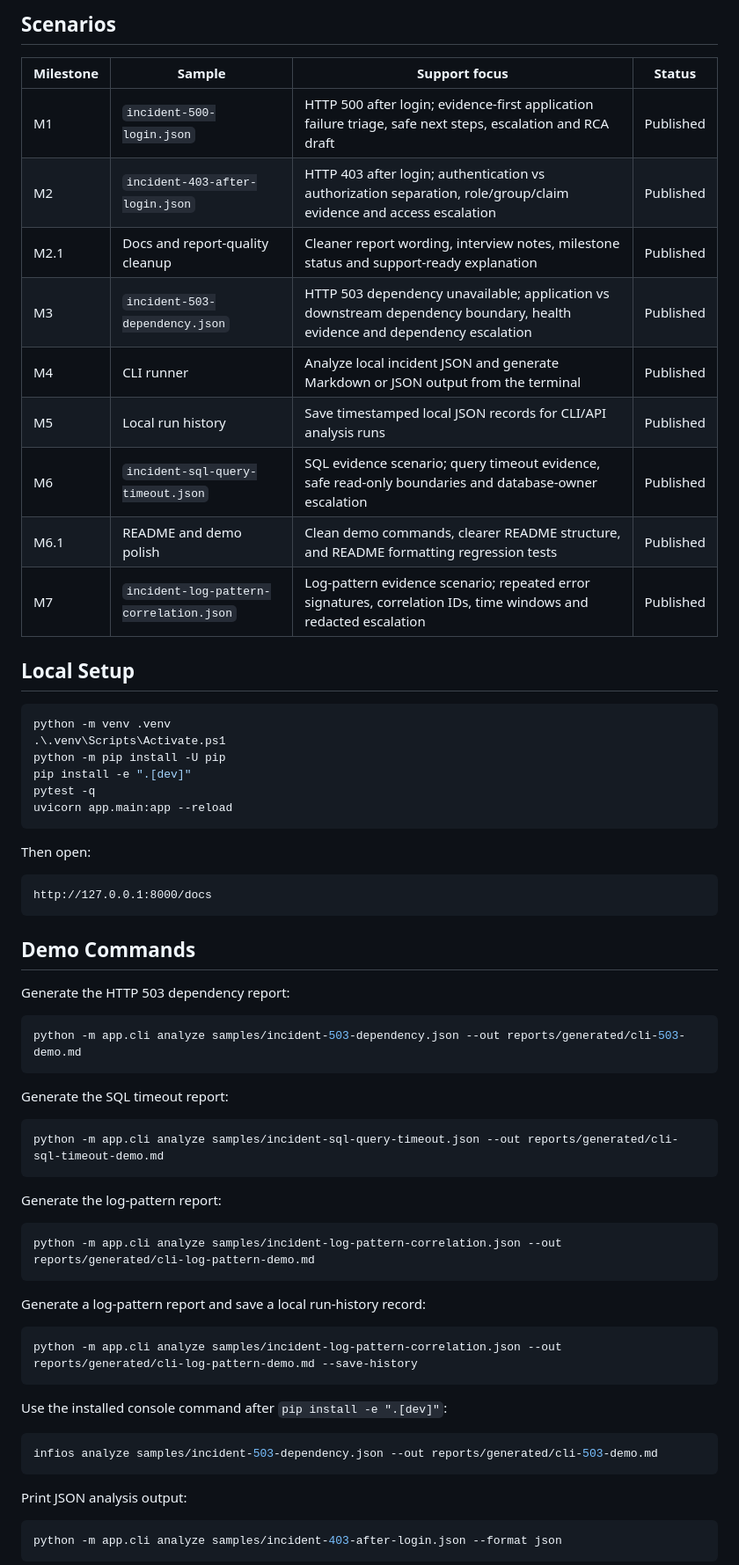
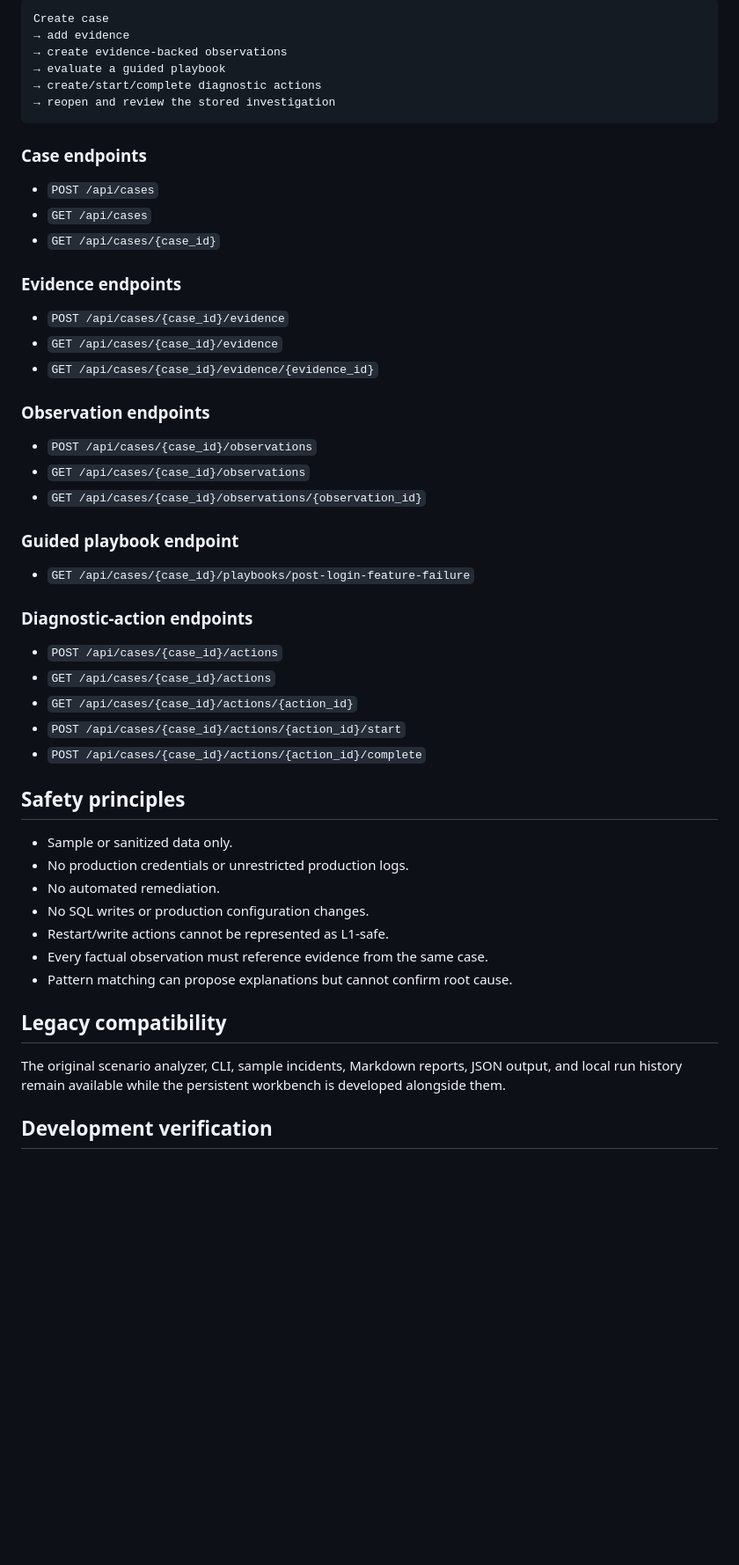
Before and after one commit to RafaelAlbaWebify/infios-app-support-workbench, a Markdown page: README.md, the part around one of its changes. Shown at 88% size. Drawn GitHub-style; blank space fills up the shorter version.

Commit message:
Document persistent investigation workflow endpoints

````diff
--- a/README.md
+++ b/README.md
@@ -53,72 +19,55 @@ It does not:
-<!-- INFIOS_SCENARIOS_START -->
-## Scenarios
-
-| Milestone | Sample | Support focus | Status |
-|---|---|---|---|
-| M1 | `incident-500-login.json` | HTTP 500 after login; evidence-first application failure triage, safe next steps, escalation and RCA draft | Published |
-| M2 | `incident-403-after-login.json` | HTTP 403 after login; authentication vs authorization separation, role/group/claim evidence and access escalation | Published |
-| M2.1 | Docs and report-quality cleanup | Cleaner report wording, interview notes, milestone status and support-ready explanation | Published |
-| M3 | `incident-503-dependency.json` | HTTP 503 dependency unavailable; application vs downstream dependency boundary, health evidence and dependency escalation | Published |
-| M4 | CLI runner | Analyze local incident JSON and generate Markdown or JSON output from the terminal | Published |
-| M5 | Local run history | Save timestamped local JSON records for CLI/API analysis runs | Published |
-| M6 | `incident-sql-query-timeout.json` | SQL evidence scenario; query timeout evidence, safe read-only boundaries and database-owner escalation | Published |
-| M6.1 | README and demo polish | Clean demo commands, clearer README structure, and README formatting regression tests | Published |
-| M7 | `incident-log-pattern-correlation.json` | Log-pattern evidence scenario; repeated error signatures, correlation IDs, time windows and redacted escalation | Published |
-
-<!-- INFIOS_SCENARIOS_END -->
-
-## Local Setup
-
-```powershell
-python -m venv .venv
-.\.venv\Scripts\Activate.ps1
-python -m pip install -U pip
-pip install -e ".[dev]"
-pytest -q
-uvicorn app.main:app --reload
+```text
+Create case
+→ add evidence
+→ create evidence-backed observations
+→ evaluate a guided playbook
+→ create/start/complete diagnostic actions
+→ reopen and review the stored investigation
 ```
 
-Then open:
+### Case endpoints
 
-```text
-http://127.0.0.1:8000/docs
-```
+- `POST /api/cases`
+- `GET /api/cases`
+- `GET /api/cases/{case_id}`
 
-## Demo Commands
+### Evidence endpoints
 
-Generate the HTTP 503 dependency report:
+- `POST /api/cases/{case_id}/evidence`
+- `GET /api/cases/{case_id}/evidence`
+- `GET /api/cases/{case_id}/evidence/{evidence_id}`
 
-```powershell
-python -m app.cli analyze samples/incident-503-dependency.json --out reports/generated/cli-503-demo.md
-```
+### Observation endpoints
 
-Generate the SQL timeout report:
+- `POST /api/cases/{case_id}/observations`
+- `GET /api/cases/{case_id}/observations`
+- `GET /api/cases/{case_id}/observations/{observation_id}`
 
-```powershell
-python -m app.cli analyze samples/incident-sql-query-timeout.json --out reports/generated/cli-sql-timeout-demo.md
-```
+### Guided playbook endpoint
 
-Generate the log-pattern report:
+- `GET /api/cases/{case_id}/playbooks/post-login-feature-failure`
 
-```powershell
-python -m app.cli analyze samples/incident-log-pattern-correlation.json --out reports/generated/cli-log-pattern-demo.md
-```
+### Diagnostic-action endpoints
 
-Generate a log-pattern report and save a local run-history record:
+- `POST /api/cases/{case_id}/actions`
+- `GET /api/cases/{case_id}/actions`
+- `GET /api/cases/{case_id}/actions/{action_id}`
+- `POST /api/cases/{case_id}/actions/{action_id}/start`
+- `POST /api/cases/{case_id}/actions/{action_id}/complete`
 
-```powershell
-python -m app.cli analyze samples/incident-log-pattern-correlation.json --out reports/generated/cli-log-pattern-demo.md --save-history
-```
+## Safety principles
 
-Use the installed console command after `pip install -e ".[dev]"`:
+- Sample or sanitized data only.
+- No production credentials or unrestricted production logs.
+- No automated remediation.
+- No SQL writes or production configuration changes.
+- Restart/write actions cannot be represented as L1-safe.
+- Every factual observation must reference evidence from the same case.
+- Pattern matching can propose explanations but cannot confirm root cause.
 
-```powershell
-infios analyze samples/incident-503-dependency.json --out reports/generated/cli-503-demo.md
-```
+## Legacy compatibility
 
-Print JSON analysis output:
+The original scenario analyzer, CLI, sample incidents, Markdown reports, JSON output, and local run history remain available while the persistent workbench is developed alongside them.
 
-```powershell
-python -m app.cli analyze samples/incident-403-after-login.json --format json
-```
+## Development verification
 
````
Also changed, not shown: other parts of README.md (+6 -77 lines).
